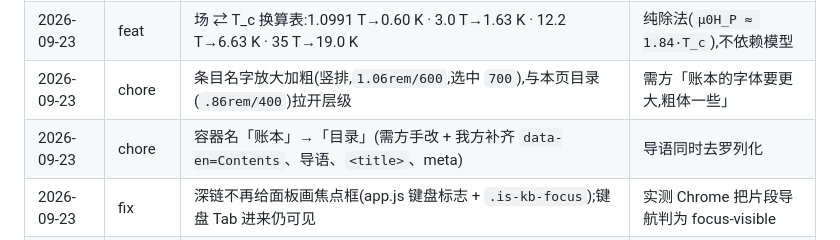
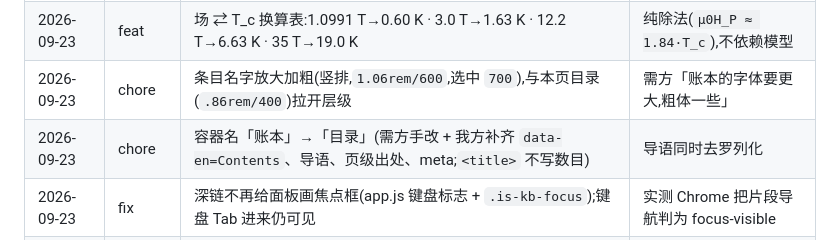
Before and after one commit to logos-42/HushFusion, a Markdown page: docs/wiki/log.md, the part around the change. Rendered like a GitHub page.

```diff
--- a/docs/wiki/log.md
+++ b/docs/wiki/log.md
@@ -200,7 +200,7 @@
 | 2026-09-23 | feat | 文档区第 04 项 `#doc-phonon`「声子能帮上什么」:五节 = 已知事实 / 天花板(场 ≈ 1.84 × T_c)/ 实测参照(Nb₃Sn)/ 别信简单公式 / 缺口 | 2 表 + 1 组 spec-list;无图 |
 | 2026-09-23 | feat | 场 ⇄ T_c 换算表:1.0991 T→0.60 K · 3.0 T→1.63 K · 12.2 T→6.63 K · 35 T→19.0 K | 纯除法(`μ0H_P ≈ 1.84·T_c`),不依赖模型 |
 | 2026-09-23 | chore | 条目名字放大加粗(竖排,`1.06rem/600`,选中 `700`),与本页目录(`.86rem/400`)拉开层级 | 需方「账本的字体要更大,粗体一些」 |
-| 2026-09-23 | chore | 容器名「账本」→「目录」(需方手改 + 我方补齐 `data-en=Contents`、导语、`<title>`、meta) | 导语同时去罗列化 |
+| 2026-09-23 | chore | 容器名「账本」→「目录」(需方手改 + 我方补齐 `data-en=Contents`、导语、页级出处、meta;`<title>` 不写数目) | 导语同时去罗列化 |
 | 2026-09-23 | fix | 深链不再给面板画焦点框(app.js 键盘标志 + `.is-kb-focus`);键盘 Tab 进来仍可见 | 实测 Chrome 把片段导航判为 focus-visible |
 | 2026-09-23 | fix | 窄屏标签条把选中的那一本滚进可视区(深链直达时它在屏幕外) | 桌面栏不横滚,自然跳过 |
 | 2026-09-23 | test | 验收 214 → **221 项**(+5 条 + 补的「五页 `?v=` 同号」);`?v=17 → 18` 五页同号 | 门齿逐条反验 |
```
Also changed, not shown: docs/DESIGN-PLAN.md (+1 -1 lines).
